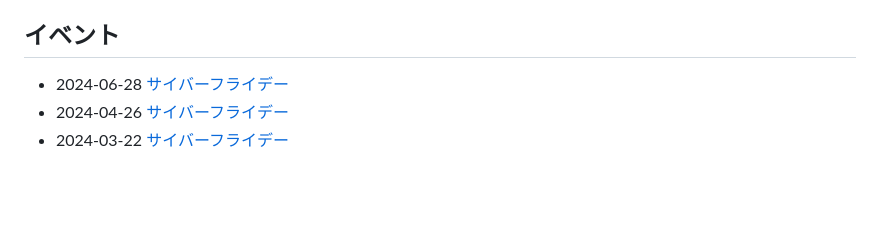
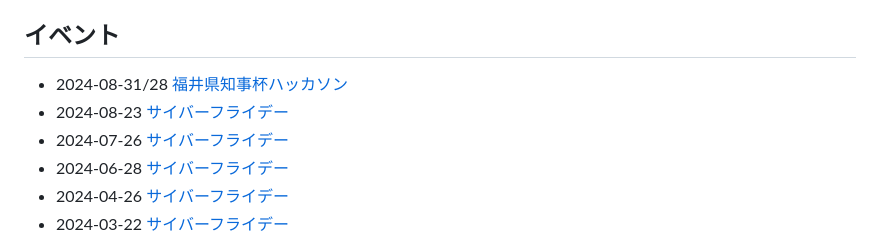
Before and after one commit to code4fukui/code4fukui.github.io, a Markdown page: index.md, the part around the change. Drawn GitHub-style; blank space fills up the shorter version.

Commit message:
add events

```diff
--- a/index.md
+++ b/index.md
@@ -11,6 +11,9 @@ Code for FUKUIは、「地域の課題をテクノロジーで解決する」シ
 
 ## イベント
 
+- 2024-08-31/28 [福井県知事杯ハッカソン](https://code4fukui.github.io/fukui-chijihai-hackathon-20240901/)
+- 2024-08-23 [サイバーフライデー](https://cybervalley.jp/cyberfriday.html)
+- 2024-07-26 [サイバーフライデー](https://cybervalley.jp/cyberfriday.html)
 - 2024-06-28 [サイバーフライデー](https://cybervalley.jp/cyberfriday.html)
 - 2024-04-26 [サイバーフライデー](https://cybervalley.jp/cyberfriday.html)
 - 2024-03-22 [サイバーフライデー](https://cybervalley.jp/cyberfriday.html)
```
